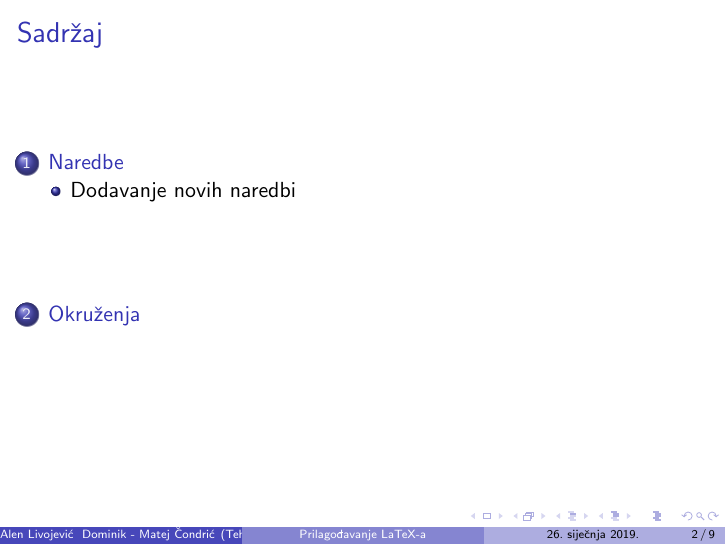
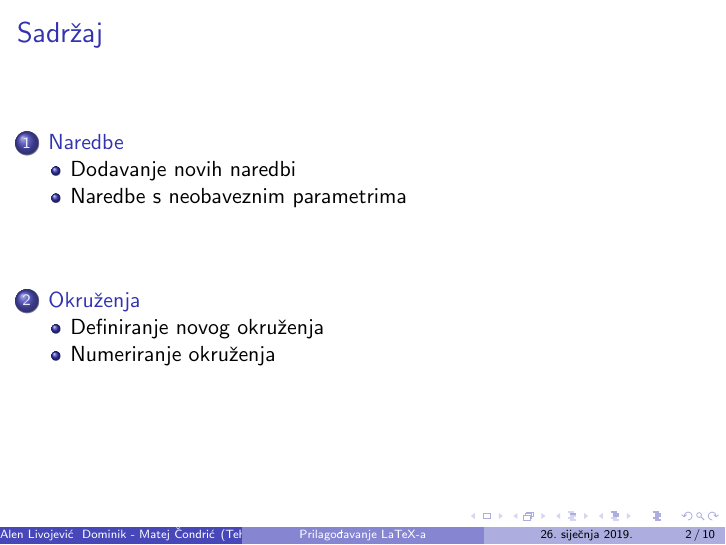
Before and after one commit to dominikcondric/seminar-rvjestine, LaTeX slides (Prilagodavanje-LaTeX-a.tex): page 2 of 9 before the commit and page 2 of 10 after it. Compiled offline with pdfLaTeX.

Commit message:
Promjena subsectiona

```diff
--- a/Prilagodavanje-LaTeX-a.tex
+++ b/Prilagodavanje-LaTeX-a.tex
@@ -71,3 +71,5 @@
 		\end{itemize}
 \end{itemize}
 \end{frame}
+
+\subsection{Naredbe s neobaveznim parametrima}
@@ -96,6 +105,8 @@
 
 \end{itemize}
 \end{frame}
+
+\subsection{Definiranje novog okruženja}
 
 \begin{frame}{Definiranje novog okruženja}
 \begin{itemize}
@@ -131,6 +142,8 @@ T
 \end{itemize}
 \end{frame}
 
+\subsection{Numeriranje okruženja}
+
 \begin{frame}{Numerirana okruženja}
 \begin{itemize}
 	\item Numerirana okruženja mogu se kreirati ručno ili izravno pomoću naredbe \textbackslash newtheorem\\
```
Also changed, not shown: Prilagodavanje-LaTeX-a.pdf, Prilagodavanje-LaTeX-a.tex (7 more changed lines).
